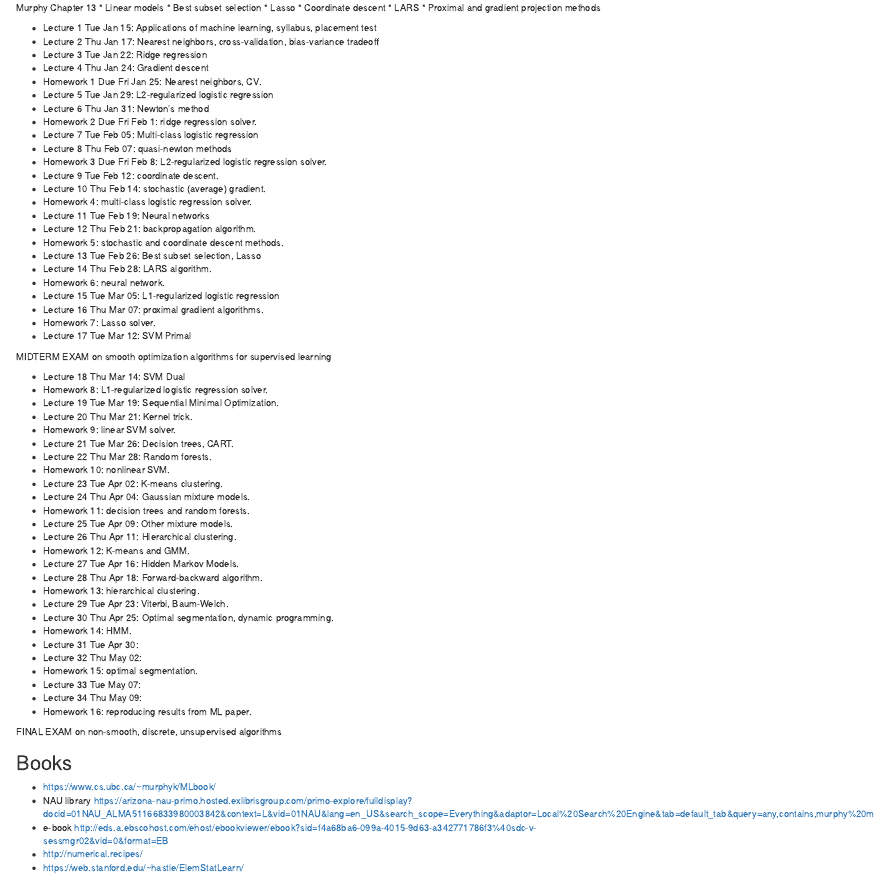
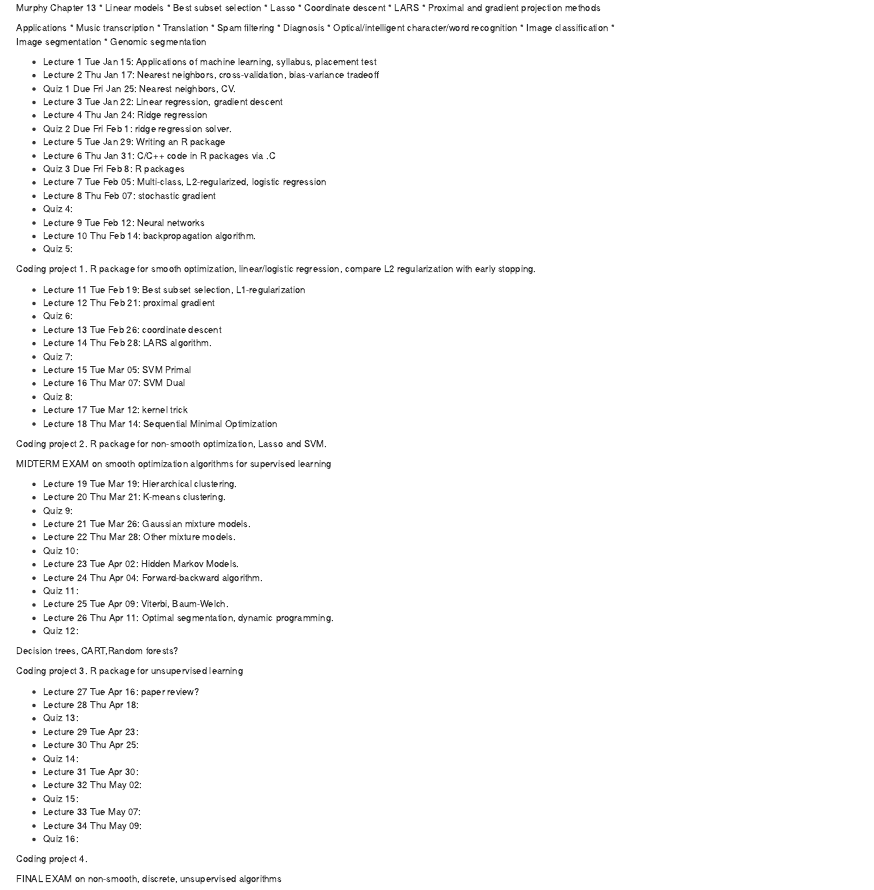
Before and after one commit to tdhock/cs499-spring2019, an R Markdown document (README.Rmd): the page in a window 1100 px wide, from 720 px down. Rendered offline with R 4.5, knitr and Pandoc, with nearby package versions.

Commit message:
coding projects

```diff
--- a/README.Rmd
+++ b/README.Rmd
@@ -100,59 +100,83 @@ Murphy Chapter 13
 * LARS
 * Proximal and gradient projection methods
 
+Applications
+* Music transcription
+* Translation
+* Spam filtering
+* Diagnosis
+* Optical/intelligent character/word recognition
+* Image classification
+* Image segmentation
+* Genomic segmentation
+
 * Lecture 1 Tue Jan 15: Applications of machine learning, syllabus, placement test
 * Lecture 2 Thu Jan 17: Nearest neighbors, cross-validation, bias-variance tradeoff
-* Lecture 3 Tue Jan 22: Ridge regression
-* Lecture 4 Thu Jan 24: Gradient descent
-* Homework 1 Due Fri Jan 25: Nearest neighbors, CV.
-* Lecture 5 Tue Jan 29: L2-regularized logistic regression
-* Lecture 6 Thu Jan 31: Newton's method
-* Homework 2 Due Fri Feb 1: ridge regression solver.
-* Lecture 7 Tue Feb 05: Multi-class logistic regression
-* Lecture 8 Thu Feb 07: quasi-newton methods
-* Homework 3 Due Fri Feb 8: L2-regularized logistic regression solver.
-* Lecture 9 Tue Feb 12: coordinate descent.
-* Lecture 10 Thu Feb 14: stochastic (average) gradient.
-* Homework 4: multi-class logistic regression solver.
-* Lecture 11 Tue Feb 19: Neural networks
-* Lecture 12 Thu Feb 21: backpropagation algorithm.
-* Homework 5: stochastic and coordinate descent methods.
-* Lecture 13 Tue Feb 26: Best subset selection, Lasso
+* Quiz 1 Due Fri Jan 25: Nearest neighbors, CV.
+* Lecture 3 Tue Jan 22: Linear regression, gradient descent
+* Lecture 4 Thu Jan 24: Ridge regression
+* Quiz 2 Due Fri Feb 1: ridge regression solver.
+* Lecture 5 Tue Jan 29: Writing an R package
+* Lecture 6 Thu Jan 31: C/C++ code in R packages via .C
+* Quiz 3 Due Fri Feb 8: R packages
+* Lecture 7 Tue Feb 05: Multi-class, L2-regularized, logistic regression
+* Lecture 8 Thu Feb 07: stochastic gradient
+* Quiz 4:
+* Lecture 9 Tue Feb 12: Neural networks
+* Lecture 10 Thu Feb 14: backpropagation algorithm.
+* Quiz 5:
+
+Coding project 1. R package for smooth optimization, linear/logistic
+regression, compare L2 regularization with early stopping.
+
+* Lecture 11 Tue Feb 19: Best subset selection, L1-regularization
+* Lecture 12 Thu Feb 21: proximal gradient
+* Quiz 6:
+* Lecture 13 Tue Feb 26: coordinate descent
 * Lecture 14 Thu Feb 28: LARS algorithm.
-* Homework 6: neural network.
-* Lecture 15 Tue Mar 05: L1-regularized logistic regression
-* Lecture 16 Thu Mar 07: proximal gradient algorithms.
-* Homework 7: Lasso solver.
-* Lecture 17 Tue Mar 12: SVM Primal
+* Quiz 7:
+* Lecture 15 Tue Mar 05: SVM Primal
+* Lecture 16 Thu Mar 07: SVM Dual
+* Quiz 8:
+* Lecture 17 Tue Mar 12: kernel trick
+* Lecture 18 Thu Mar 14: Sequential Minimal Optimization
+
+Coding project 2. R package for non-smooth optimization, Lasso and
+SVM.
 
 MIDTERM EXAM on smooth optimization algorithms for supervised learning
 
-* Lecture 18 Thu Mar 14: SVM Dual
-* Homework 8: L1-regularized logistic regression solver.
-* Lecture 19 Tue Mar 19: Sequential Minimal Optimization.
-* Lecture 20 Thu Mar 21: Kernel trick.
-* Homework 9: linear SVM solver.
-* Lecture 21 Tue Mar 26: Decision trees, CART.
-* Lecture 22 Thu Mar 28: Random forests.
-* Homework 10: nonlinear SVM.
-* Lecture 23 Tue Apr 02: K-means clustering.
-* Lecture 24 Thu Apr 04: Gaussian mixture models.
-* Homework 11: decision trees and random forests.
-* Lecture 25 Tue Apr 09: Other mixture models.
-* Lecture 26 Thu Apr 11: Hierarchical clustering.
-* Homework 12: K-means and GMM.
-* Lecture 27 Tue Apr 16: Hidden Markov Models.
-* Lecture 28 Thu Apr 18: Forward-backward algorithm.
-* Homework 13: hierarchical clustering.
-* Lecture 29 Tue Apr 23: Viterbi, Baum-Welch.
-* Lecture 30 Thu Apr 25: Optimal segmentation, dynamic programming.
-* Homework 14: HMM.
+* Lecture 19 Tue Mar 19: Hierarchical clustering.
+* Lecture 20 Thu Mar 21: K-means clustering.
+* Quiz 9:
+* Lecture 21 Tue Mar 26: Gaussian mixture models.
+* Lecture 22 Thu Mar 28: Other mixture models.
+* Quiz 10:
+* Lecture 23 Tue Apr 02: Hidden Markov Models.
+* Lecture 24 Thu Apr 04: Forward-backward algorithm.
+* Quiz 11:
+* Lecture 25 Tue Apr 09: Viterbi, Baum-Welch.
+* Lecture 26 Thu Apr 11: Optimal segmentation, dynamic programming.
+* Quiz 12:
+
+Decision trees, CART,Random forests?
+
+Coding project 3. R package for unsupervised learning
+
+* Lecture 27 Tue Apr 16: paper review?
+* Lecture 28 Thu Apr 18:
+* Quiz 13:
+* Lecture 29 Tue Apr 23:
+* Lecture 30 Thu Apr 25:
+* Quiz 14:
 * Lecture 31 Tue Apr 30:
 * Lecture 32 Thu May 02:
-* Homework 15: optimal segmentation.
+* Quiz 15:
 * Lecture 33 Tue May 07:
 * Lecture 34 Thu May 09:
-* Homework 16: reproducing results from ML paper.
+* Quiz 16:
+
+Coding project 4.
 
 FINAL EXAM on non-smooth, discrete, unsupervised algorithms
 
```
Also changed, not shown: first-day-exam.tex (added).
